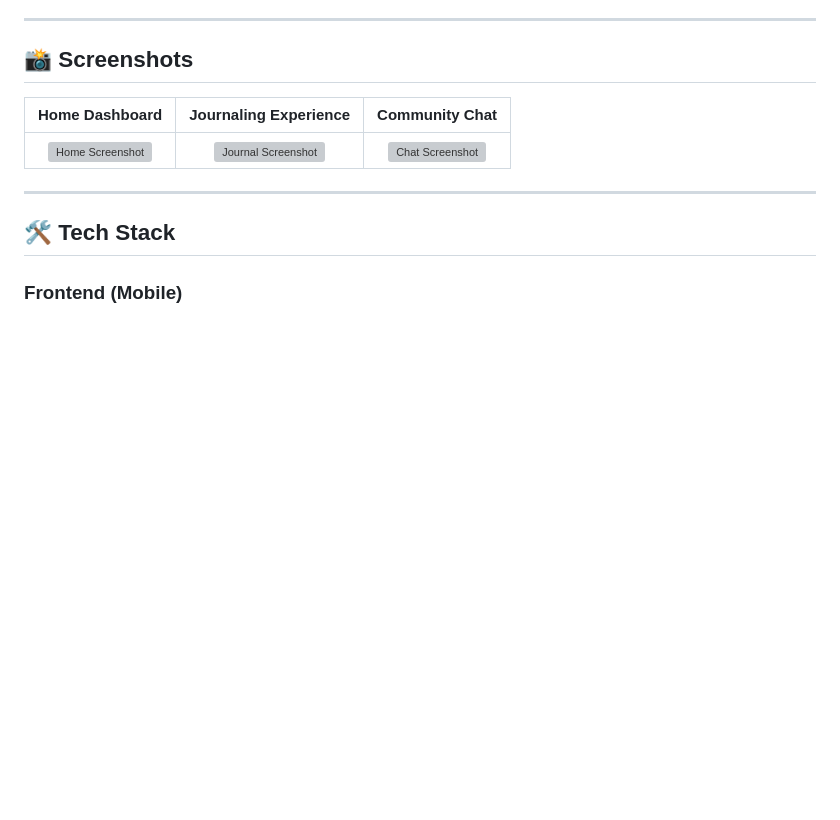
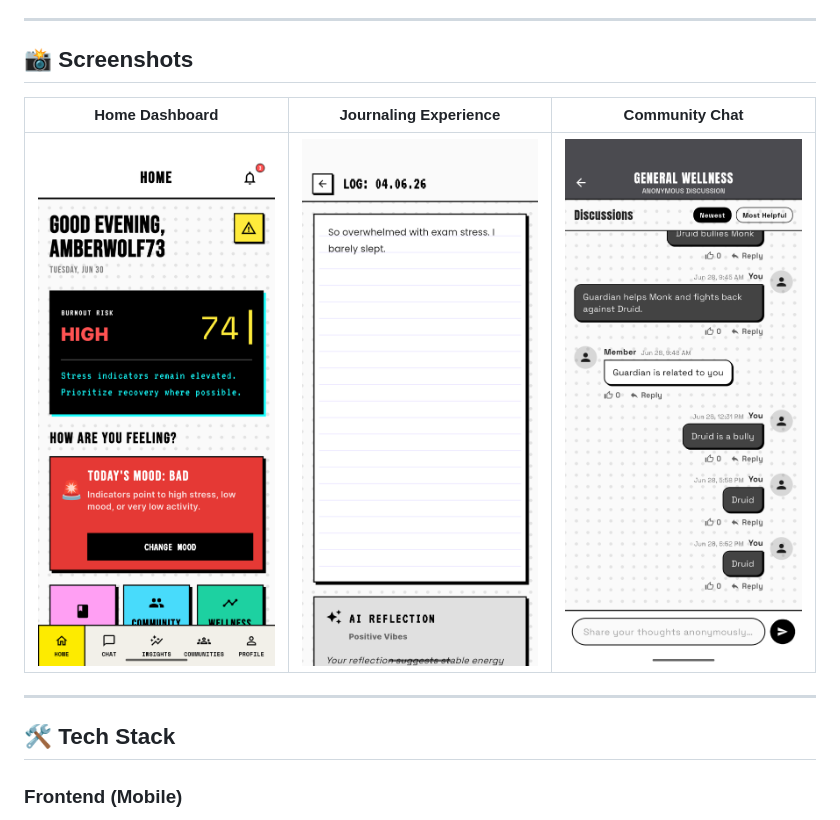
Before and after one commit to Atharvanair09/MindMate, a Markdown page: README.md, the part around one of its changes. Rendered like a GitHub page; blank space fills up the shorter version; grey boxes are pictures that could not be loaded.

```diff
--- a/README.md
+++ b/README.md
@@ -66,7 +66,7 @@ MindMate architecture is built for resilience. This is the first and last time w
 
 | Home Dashboard | Journaling Experience | Community Chat |
 | :---: | :---: | :---: |
-| ![Home Screenshot](assets/home.png) | ![Journal Screenshot](assets/journal.png) | ![Chat Screenshot](assets/chat.png) |
+| ![Home Screenshot](assets/home_screen.png) | ![Journal Screenshot](assets/journal_screen.png) | ![Chat Screenshot](assets/community_screen.png) |
 
 ---
 
```
Also changed, not shown: other parts of README.md (+2 -2 lines).
